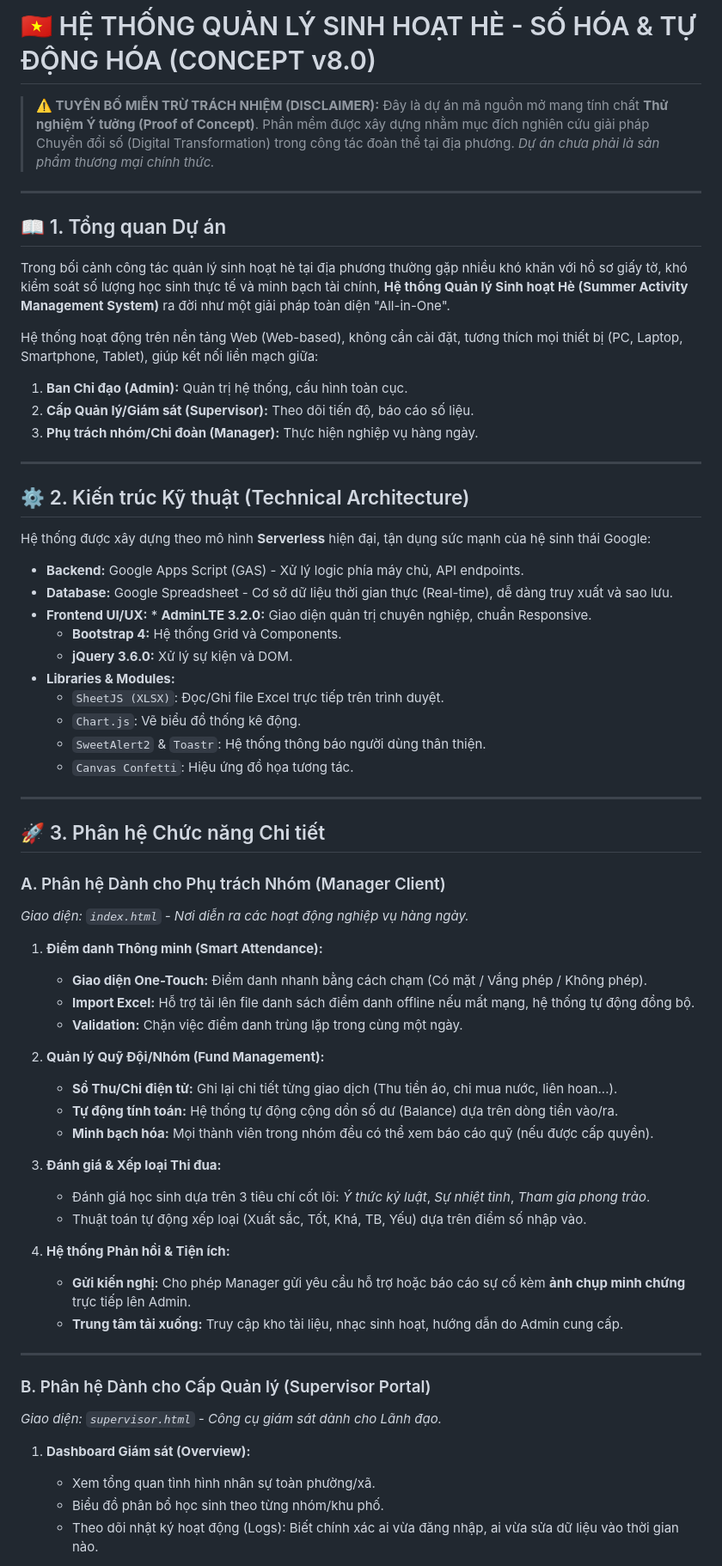
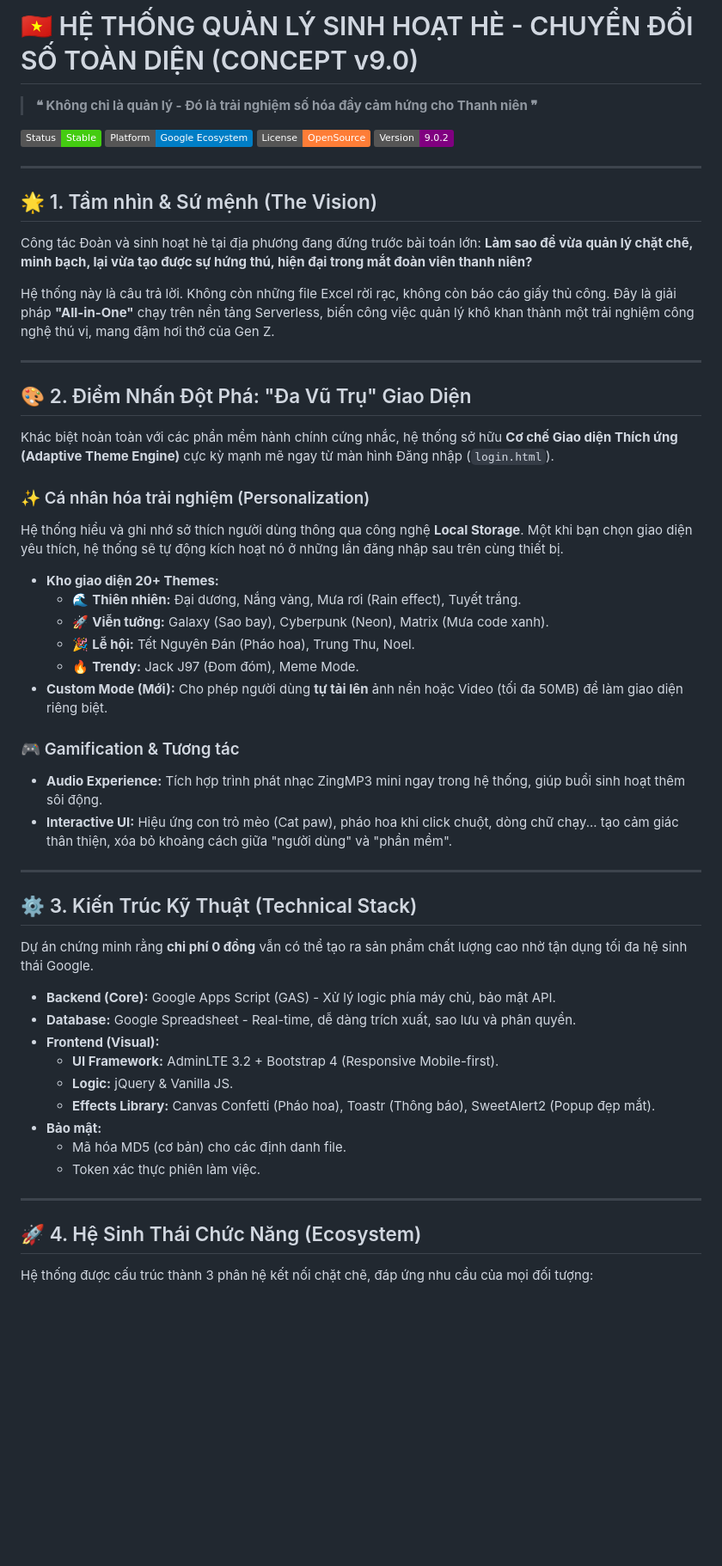
Before and after one commit to trietpko2002/Du_an_web_quan_ly_sinh_hoat_he_google_sheet, a Markdown page: README.md, the part around one of its changes. Shown at 86% size. Rendered like a GitHub page; badges without logos; blank space fills up the shorter version.

```diff
--- a/README.md
+++ b/README.md
@@ -1,69 +1,56 @@
-# 🇻🇳 HỆ THỐNG QUẢN LÝ SINH HOẠT HÈ - SỐ HÓA & TỰ ĐỘNG HÓA (CONCEPT v8.0)
+# 🇻🇳 HỆ THỐNG QUẢN LÝ SINH HOẠT HÈ - CHUYỂN ĐỔI SỐ TOÀN DIỆN (CONCEPT v9.0)
 
-> **⚠️ TUYÊN BỐ MIỄN TRỪ TRÁCH NHIỆM (DISCLAIMER):**
-> Đây là dự án mã nguồn mở mang tính chất **Thử nghiệm Ý tưởng (Proof of Concept)**. Phần mềm được xây dựng nhằm mục đích nghiên cứu giải pháp Chuyển đổi số (Digital Transformation) trong công tác đoàn thể tại địa phương.
-> *Dự án chưa phải là sản phẩm thương mại chính thức.*
+> **❝ Không chỉ là quản lý - Đó là trải nghiệm số hóa đầy cảm hứng cho Thanh niên ❞**
+
+![Badge](https://img.shields.io/badge/Status-Stable-success) ![Badge](https://img.shields.io/badge/Platform-Google_Ecosystem-blue) ![Badge](https://img.shields.io/badge/License-OpenSource-orange) ![Badge](https://img.shields.io/badge/Version-9.0.2-purple)
 
 ---
 
-## 📖 1. Tổng quan Dự án
+## 🌟 1. Tầm nhìn & Sứ mệnh (The Vision)
 
-Trong bối cảnh công tác quản lý sinh hoạt hè tại địa phương thường gặp nhiều khó khăn với hồ sơ giấy tờ, khó kiểm soát số lượng học sinh thực tế và minh bạch tài chính, **Hệ thống Quản lý Sinh hoạt Hè (Summer Activity Management System)** ra đời như một giải pháp toàn diện "All-in-One".
+Công tác Đoàn và sinh hoạt hè tại địa phương đang đứng trước bài toán lớn: **Làm sao để vừa quản lý chặt chẽ, minh bạch, lại vừa tạo được sự hứng thú, hiện đại trong mắt đoàn viên thanh niên?**
 
-Hệ thống hoạt động trên nền tảng Web (Web-based), không cần cài đặt, tương thích mọi thiết bị (PC, Laptop, Smartphone, Tablet), giúp kết nối liền mạch giữa:
-1.  **Ban Chỉ đạo (Admin):** Quản trị hệ thống, cấu hình toàn cục.
-2.  **Cấp Quản lý/Giám sát (Supervisor):** Theo dõi tiến độ, báo cáo số liệu.
-3.  **Phụ trách nhóm/Chi đoàn (Manager):** Thực hiện nghiệp vụ hàng ngày.
+Hệ thống này là câu trả lời. Không còn những file Excel rời rạc, không còn báo cáo giấy thủ công. Đây là giải pháp **"All-in-One"** chạy trên nền tảng Serverless, biến công việc quản lý khô khan thành một trải nghiệm công nghệ thú vị, mang đậm hơi thở của Gen Z.
 
 ---
 
-## ⚙️ 2. Kiến trúc Kỹ thuật (Technical Architecture)
+## 🎨 2. Điểm Nhấn Đột Phá: "Đa Vũ Trụ" Giao Diện
 
-Hệ thống được xây dựng theo mô hình **Serverless** hiện đại, tận dụng sức mạnh của hệ sinh thái Google:
+Khác biệt hoàn toàn với các phần mềm hành chính cứng nhắc, hệ thống sở hữu **Cơ chế Giao diện Thích ứng (Adaptive Theme Engine)** cực kỳ mạnh mẽ ngay từ màn hình Đăng nhập (`login.html`).
 
-* **Backend:** Google Apps Script (GAS) - Xử lý logic phía máy chủ, API endpoints.
-* **Database:** Google Spreadsheet - Cơ sở dữ liệu thời gian thực (Real-time), dễ dàng truy xuất và sao lưu.
-* **Frontend UI/UX:** * **AdminLTE 3.2.0:** Giao diện quản trị chuyên nghiệp, chuẩn Responsive.
-    * **Bootstrap 4:** Hệ thống Grid và Components.
-    * **jQuery 3.6.0:** Xử lý sự kiện và DOM.
-* **Libraries & Modules:**
-    * `SheetJS (XLSX)`: Đọc/Ghi file Excel trực tiếp trên trình duyệt.
-    * `Chart.js`: Vẽ biểu đồ thống kê động.
-    * `SweetAlert2` & `Toastr`: Hệ thống thông báo người dùng thân thiện.
-    * `Canvas Confetti`: Hiệu ứng đồ họa tương tác.
+### ✨ Cá nhân hóa trải nghiệm (Personalization)
+Hệ thống hiểu và ghi nhớ sở thích người dùng thông qua công nghệ **Local Storage**. Một khi bạn chọn giao diện yêu thích, hệ thống sẽ tự động kích hoạt nó ở những lần đăng nhập sau trên cùng thiết bị.
+
+* **Kho giao diện 20+ Themes:**
+    * 🌊 **Thiên nhiên:** Đại dương, Nắng vàng, Mưa rơi (Rain effect), Tuyết trắng.
+    * 🚀 **Viễn tưởng:** Galaxy (Sao bay), Cyberpunk (Neon), Matrix (Mưa code xanh).
+    * 🎉 **Lễ hội:** Tết Nguyên Đán (Pháo hoa), Trung Thu, Noel.
+    * 🔥 **Trendy:** Jack J97 (Đom đóm), Meme Mode.
+* **Custom Mode (Mới):** Cho phép người dùng **tự tải lên** ảnh nền hoặc Video (tối đa 50MB) để làm giao diện riêng biệt.
+
+### 🎮 Gamification & Tương tác
+* **Audio Experience:** Tích hợp trình phát nhạc ZingMP3 mini ngay trong hệ thống, giúp buổi sinh hoạt thêm sôi động.
+* **Interactive UI:** Hiệu ứng con trỏ mèo (Cat paw), pháo hoa khi click chuột, dòng chữ chạy... tạo cảm giác thân thiện, xóa bỏ khoảng cách giữa "người dùng" và "phần mềm".
 
 ---
 
-## 🚀 3. Phân hệ Chức năng Chi tiết
+## ⚙️ 3. Kiến Trúc Kỹ Thuật (Technical Stack)
 
-### A. Phân hệ Dành cho Phụ trách Nhóm (Manager Client)
-*Giao diện: `index.html` - Nơi diễn ra các hoạt động nghiệp vụ hàng ngày.*
+Dự án chứng minh rằng **chi phí 0 đồng** vẫn có thể tạo ra sản phẩm chất lượng cao nhờ tận dụng tối đa hệ sinh thái Google.
 
-1.  **Điểm danh Thông minh (Smart Attendance):**
-    * **Giao diện One-Touch:** Điểm danh nhanh bằng cách chạm (Có mặt / Vắng phép / Không phép).
-    * **Import Excel:** Hỗ trợ tải lên file danh sách điểm danh offline nếu mất mạng, hệ thống tự động đồng bộ.
-    * **Validation:** Chặn việc điểm danh trùng lặp trong cùng một ngày.
-
-2.  **Quản lý Quỹ Đội/Nhóm (Fund Management):**
-    * **Sổ Thu/Chi điện tử:** Ghi lại chi tiết từng giao dịch (Thu tiền áo, chi mua nước, liên hoan...).
-    * **Tự động tính toán:** Hệ thống tự động cộng dồn số dư (Balance) dựa trên dòng tiền vào/ra.
-    * **Minh bạch hóa:** Mọi thành viên trong nhóm đều có thể xem báo cáo quỹ (nếu được cấp quyền).
-
-3.  **Đánh giá & Xếp loại Thi đua:**
-    * Đánh giá học sinh dựa trên 3 tiêu chí cốt lõi: *Ý thức kỷ luật*, *Sự nhiệt tình*, *Tham gia phong trào*.
-    * Thuật toán tự động xếp loại (Xuất sắc, Tốt, Khá, TB, Yếu) dựa trên điểm số nhập vào.
-
-4.  **Hệ thống Phản hồi & Tiện ích:**
-    * **Gửi kiến nghị:** Cho phép Manager gửi yêu cầu hỗ trợ hoặc báo cáo sự cố kèm **ảnh chụp minh chứng** trực tiếp lên Admin.
-    * **Trung tâm tải xuống:** Truy cập kho tài liệu, nhạc sinh hoạt, hướng dẫn do Admin cung cấp.
+* **Backend (Core):** Google Apps Script (GAS) - Xử lý logic phía máy chủ, bảo mật API.
+* **Database:** Google Spreadsheet - Real-time, dễ dàng trích xuất, sao lưu và phân quyền.
+* **Frontend (Visual):**
+    * **UI Framework:** AdminLTE 3.2 + Bootstrap 4 (Responsive Mobile-first).
+    * **Logic:** jQuery & Vanilla JS.
+    * **Effects Library:** Canvas Confetti (Pháo hoa), Toastr (Thông báo), SweetAlert2 (Popup đẹp mắt).
+* **Bảo mật:**
+    * Mã hóa MD5 (cơ bản) cho các định danh file.
+    * Token xác thực phiên làm việc.
 
 ---
 
-### B. Phân hệ Dành cho Cấp Quản lý (Supervisor Portal)
-*Giao diện: `supervisor.html` - Công cụ giám sát dành cho Lãnh đạo.*
+## 🚀 4. Hệ Sinh Thái Chức Năng (Ecosystem)
 
-1.  **Dashboard Giám sát (Overview):**
-    * Xem tổng quan tình hình nhân sự toàn phường/xã.
-    * Biểu đồ phân bổ học sinh theo từng nhóm/khu phố.
-    * Theo dõi nhật ký hoạt động (Logs): Biết chính xác ai vừa đăng nhập, ai vừa sửa dữ liệu vào thời gian nào.
+Hệ thống được cấu trúc thành 3 phân hệ kết nối chặt chẽ, đáp ứng nhu cầu của mọi đối tượng:
 
```
Also changed, not shown: other parts of README.md (+42 -66 lines).
